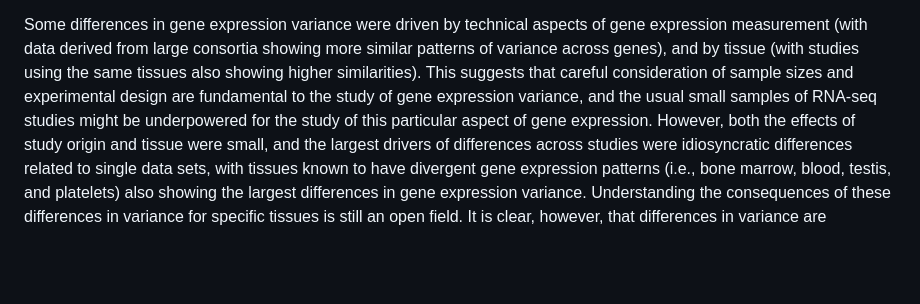
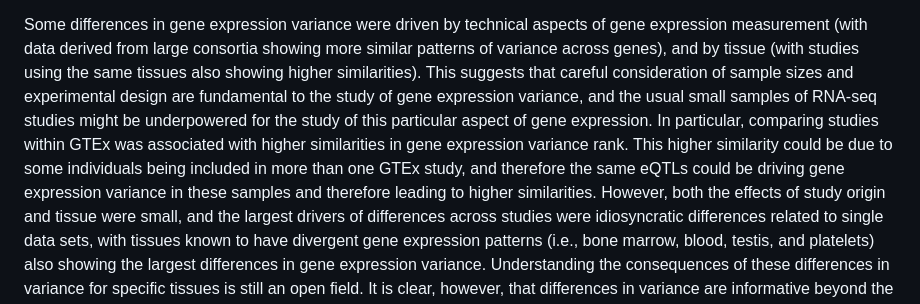
Before and after one commit to diogro/expressionVariance-manuscript, a Markdown page: main.md, the part around the change. Rendered like a GitHub page; blank space fills up the shorter version.

Commit message:
comment in GTEx in discussion

```diff
--- a/main.md
+++ b/main.md
@@ -289,6 +289,8 @@ Using this rank, we were able to study the general properties associated with hi
 
 Some differences in gene expression variance were driven by technical aspects of gene expression measurement (with data derived from large consortia showing more similar patterns of variance across genes), and by tissue (with studies using the same tissues also showing higher similarities).
 This suggests that careful consideration of sample sizes and experimental design are fundamental to the study of gene expression variance, and the usual small samples of RNA-seq studies might be underpowered for the study of this particular aspect of gene expression.
+In particular, comparing studies within GTEx was associated with higher similarities in gene expression variance rank.
+This higher similarity could be due to some individuals being included in more than one GTEx study, and therefore the same eQTLs could be driving gene expression variance in these samples and therefore leading to higher similarities.
 However, both the effects of study origin and tissue were small, and the largest drivers of differences across studies were idiosyncratic differences related to single data sets, with tissues known to have divergent gene expression patterns (i.e., bone marrow, blood, testis, and platelets) also showing the largest differences in gene expression variance.
 Understanding the consequences of these differences in variance for specific tissues is still an open field.
 It is clear, however, that differences in variance are informative beyond the differences in mean expression.
```
